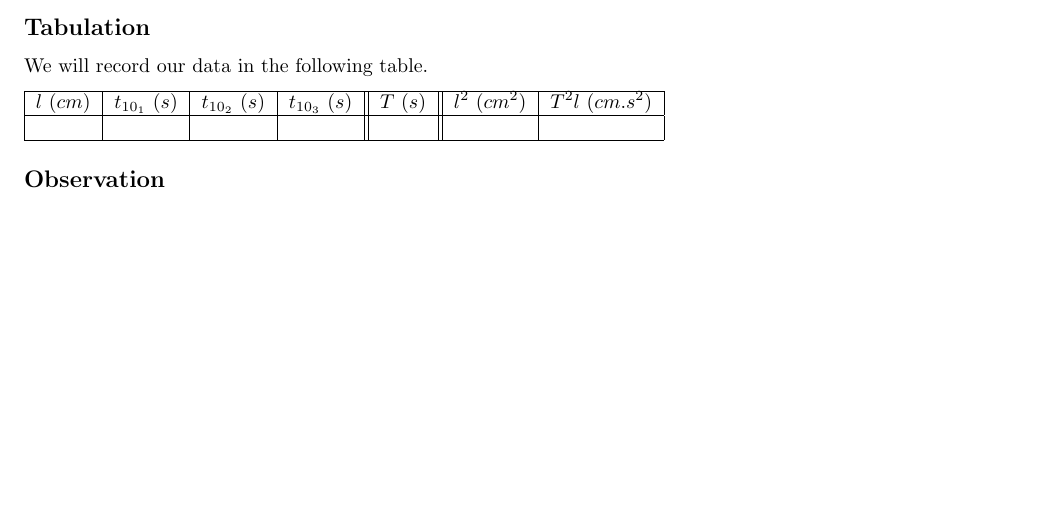
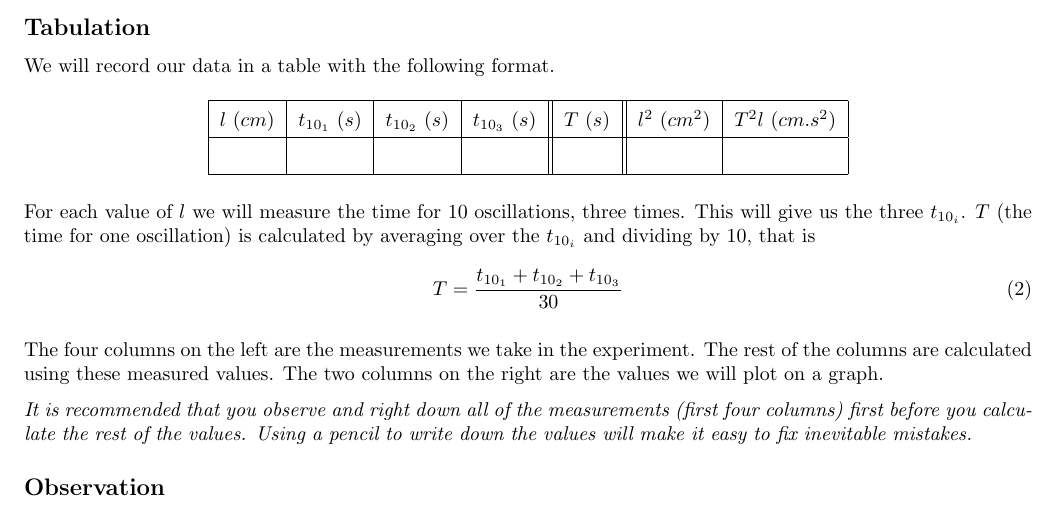
Before and after one commit to abid-mujtaba/phy-108-lab-manuals, a LaTeX document (manual.tex, which reads manual-defs.tex): part of page 2 of 2, cut so that both start at the same text, the shorter picture padded with empty space. Compiled offline with pdfLaTeX.

Commit message:
Complete section on tabulation

```diff
--- a/manual-defs.tex
+++ b/manual-defs.tex
@@ -4,3 +4,5 @@
 
 \newcommand{\beq}{\begin{equation}}
 \newcommand{\eeq}{\end{equation}}
+
+\renewcommand{\arraystretch}{1.5}       % Increase row height of all tables
--- a/manual.tex
+++ b/manual.tex
@@ -2,6 +2,9 @@
 
 \usepackage{manual-style}
 \include{manual-defs}
+
+\renewcommand{\arraystretch}{1.5}
+
 
 \begin{document}
 
@@ -56,9 +59,13 @@
 
       \subsection*{Tabulation}
 
-         We will record our data in the following table.
+         We will record our data in a table with the following format.
+
+         \begin{table}[h]
+            \centering
 
             \begin{tabular}{| c | c | c | c || c || c | c |}
+               %\centering
 
                \hline
                $l$ ($cm$) & $t_{10_1}$ ($s$) & $t_{10_2}$ ($s$) & $t_{10_3}$ ($s$) & $T$ ($s$) & $l^2$ (${cm}^2$) & $T^2 l$ (${cm}.s^2$) \\
@@ -68,6 +75,17 @@
                \hline
 
             \end{tabular}
+         \end{table}
+         %
+         For each value of $l$ we will measure the time for 10 oscillations, three times. This will give us the three $t_{10_i}$. $T$ (the time for one oscillation) is calculated by averaging over the $t_{10_i}$ and dividing by 10, that is
+         %
+         \beq
+            T = \frac{t_{10_1} + t_{10_2} + t_{10_3}}{30}
+         \eeq
+
+         The four columns on the left are the measurements we take in the experiment. The rest of the columns are calculated using these measured values. The two columns on the right are the values we will plot on a graph.
+
+         \textit{It is recommended that you observe and right down all of the measurements (first four columns) first before you calculate the rest of the values. Using a pencil to write down the values will make it easy to fix inevitable mistakes.}
 
       \subsection*{Observation}
 
```
Lines whose indentation alone changed are shown as unchanged.
